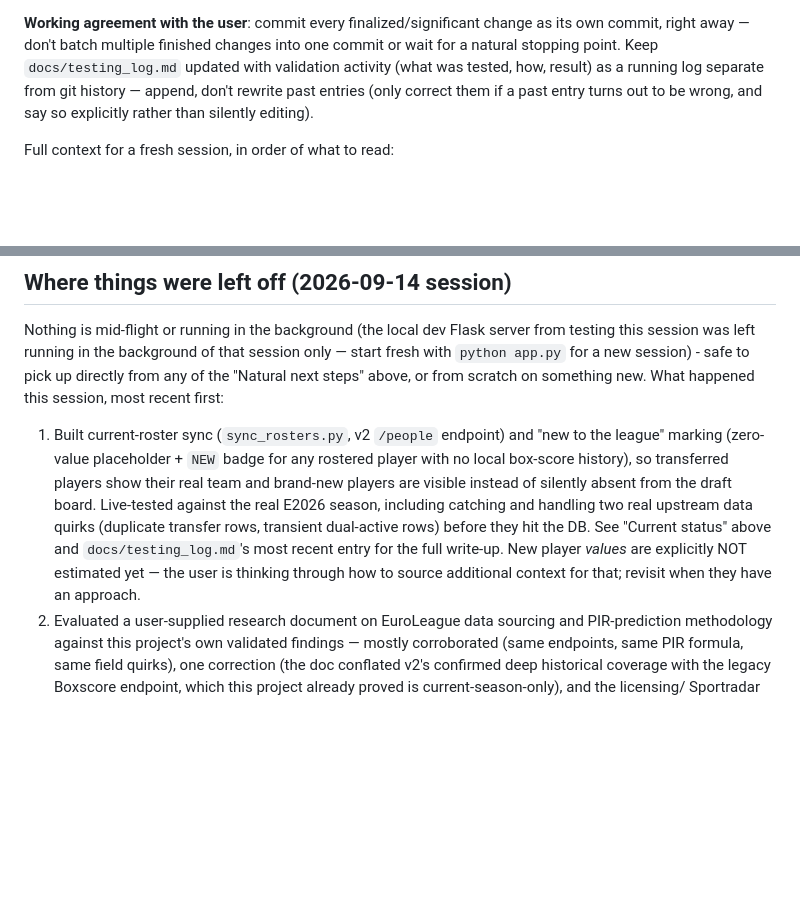
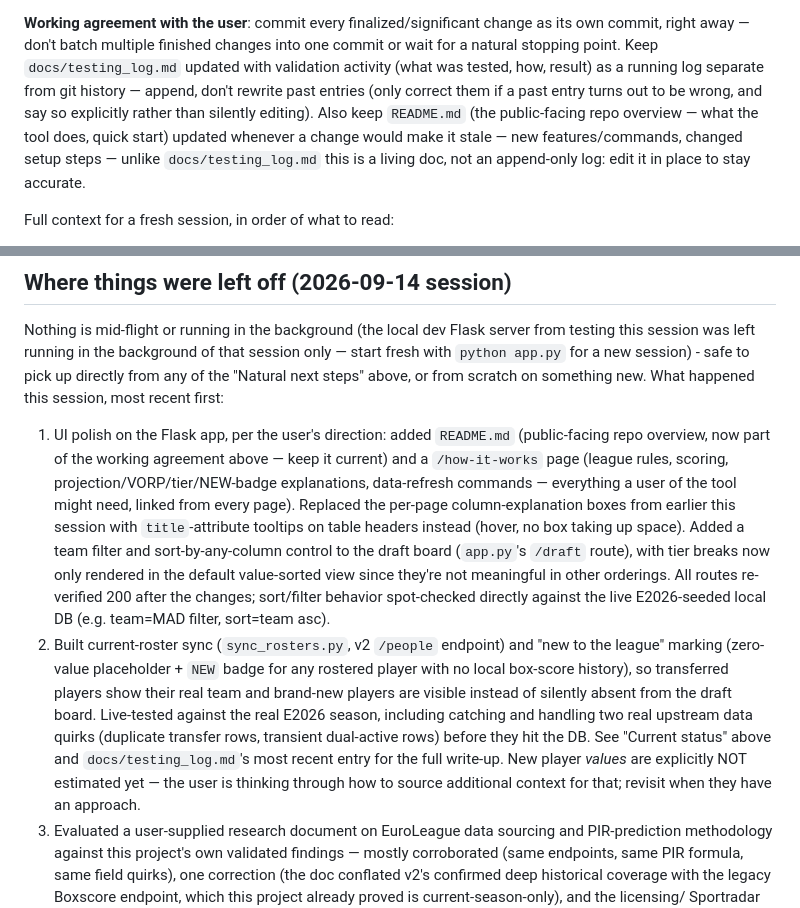
Before and after one commit to doulgeo/euroleague_fantasy_strategist, a Markdown page: CLAUDE.md, 2 parts joined by grey strips. GitHub-like rendering; blank space fills up the shorter version.

Commit message:
Update CLAUDE.md for README/how-it-works/filter-sort work
Adds README.md to the working-agreement docs to keep current, and
records this session's UI polish in the status/session-log sections.

Co-Authored-By: Claude Sonnet 5 <noreply@anthropic.com>
Claude-Session: https://claude.ai/code/session_016vU3ksksf1pUHAonJaLa8A

```diff
--- a/CLAUDE.md
+++ b/CLAUDE.md
@@ -22,7 +22,11 @@ changes into one commit or wait for a natural stopping point. Keep
 `docs/testing_log.md` updated with validation activity (what was tested,
 how, result) as a running log separate from git history — append, don't
 rewrite past entries (only correct them if a past entry turns out to be
-wrong, and say so explicitly rather than silently editing).
+wrong, and say so explicitly rather than silently editing). Also keep
+`README.md` (the public-facing repo overview — what the tool does, quick
+start) updated whenever a change would make it stale — new
+features/commands, changed setup steps — unlike `docs/testing_log.md` this
+is a living doc, not an append-only log: edit it in place to stay accurate.
 
 Full context for a fresh session, in order of what to read:
 
@@ -221,7 +225,20 @@ safe to pick up directly from any of the "Natural next steps" above, or
 from scratch on something new. What happened this session, most recent
 first:
 
-1. Built current-roster sync (`sync_rosters.py`, v2 `/people` endpoint) and
+1. UI polish on the Flask app, per the user's direction: added
+   `README.md` (public-facing repo overview, now part of the working
+   agreement above — keep it current) and a `/how-it-works` page (league
+   rules, scoring, projection/VORP/tier/NEW-badge explanations, data-refresh
+   commands — everything a user of the tool might need, linked from every
+   page). Replaced the per-page column-explanation boxes from earlier this
+   session with `title`-attribute tooltips on table headers instead (hover,
+   no box taking up space). Added a team filter and sort-by-any-column
+   control to the draft board (`app.py`'s `/draft` route), with tier breaks
+   now only rendered in the default value-sorted view since they're not
+   meaningful in other orderings. All routes re-verified 200 after the
+   changes; sort/filter behavior spot-checked directly against the live
+   E2026-seeded local DB (e.g. team=MAD filter, sort=team asc).
+2. Built current-roster sync (`sync_rosters.py`, v2 `/people` endpoint) and
    "new to the league" marking (zero-value placeholder + `NEW` badge for
    any rostered player with no local box-score history), so transferred
    players show their real team and brand-new players are visible instead
@@ -232,7 +249,7 @@ first:
    recent entry for the full write-up. New player *values* are explicitly
    NOT estimated yet — the user is thinking through how to source
    additional context for that; revisit when they have an approach.
-2. Evaluated a user-supplied research document on EuroLeague data sourcing
+3. Evaluated a user-supplied research document on EuroLeague data sourcing
    and PIR-prediction methodology against this project's own validated
    findings — mostly corroborated (same endpoints, same PIR formula, same
    field quirks), one correction (the doc conflated v2's confirmed deep
```
Also changed, not shown: other parts of CLAUDE.md (+2 -2 lines).
